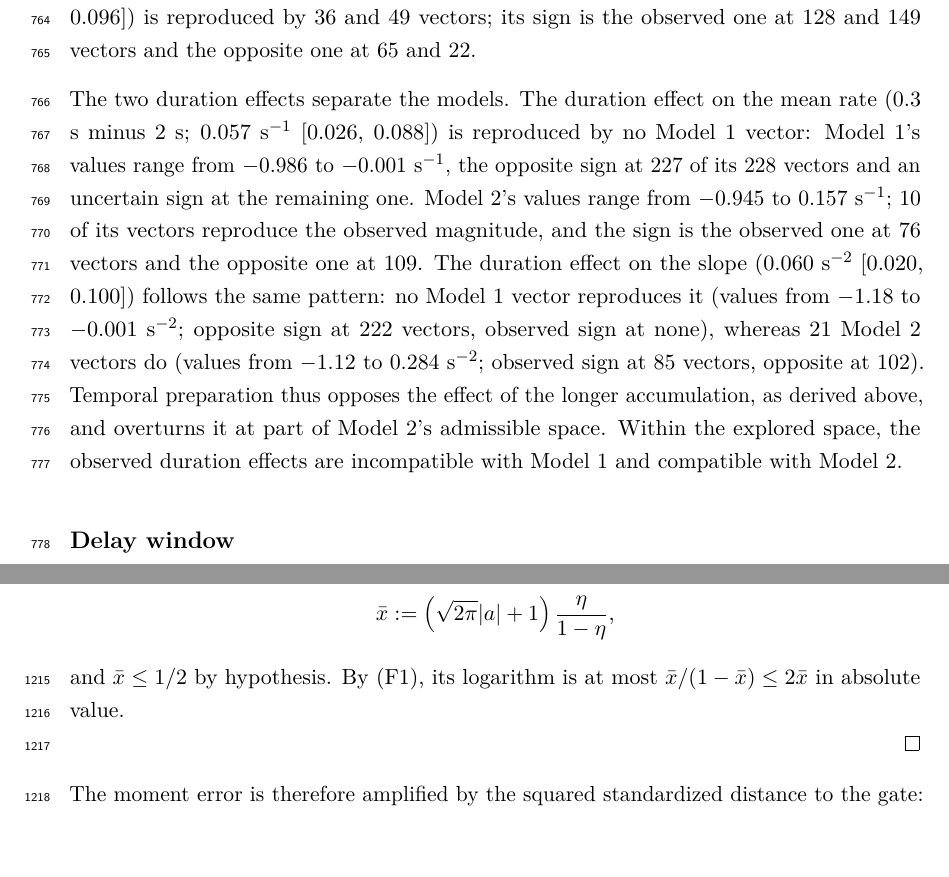
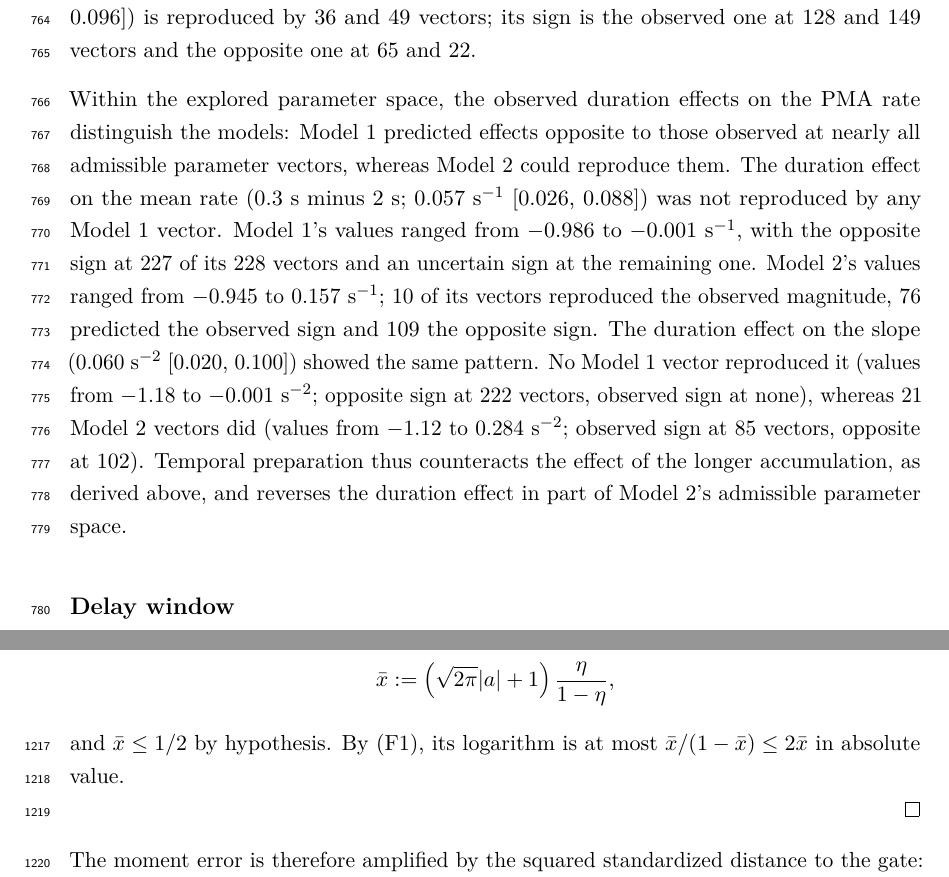
Before and after one commit to thibault-gajdos/delay, a LaTeX document (manuscript/latex/delay.tex): two parts of pages 21 and 43 of 54, joined at a grey line, cut so that both start at the same text, the shorter picture padded with empty space. Compiled offline with pdfLaTeX.

Commit message:
delay.tex: Model-data comparison, duration effects on the stimulus-onset-window PMA rate, conclusion stated first and sentences split
Co-Authored-By: Claude Opus 5.5 <noreply@anthropic.com>
Claude-Session: https://claude.ai/code/session_01RY8xm1TW7BgWjo5wS6uJXh

```diff
--- a/manuscript/latex/delay.tex
+++ b/manuscript/latex/delay.tex
@@ -344,7 +344,7 @@ Figure~\ref{fig:pmaeeg}C shows the LRP in each condition and window (full result
 
 Four effects were compared (Table~\ref{tab:comparison}; Fig.~\ref{fig:effects}K--N). The coherence effect on the mean rate (50\% minus 0\%; observed 0.054 s$^{-1}$ [0.012, 0.095]) is reproduced by 118 of Model 1's admissible vectors and 80 of Model 2's. The coherence effect on the slope (0.056 s$^{-2}$ [0.017, 0.096]) is reproduced by 36 and 49 vectors; its sign is the observed one at 128 and 149 vectors and the opposite one at 65 and 22.
 
-The two duration effects separate the models. The duration effect on the mean rate (0.3 s minus 2 s; 0.057 s$^{-1}$ [0.026, 0.088]) is reproduced by no Model 1 vector: Model 1's values range from $-$0.986 to $-$0.001 s$^{-1}$, the opposite sign at 227 of its 228 vectors and an uncertain sign at the remaining one. Model 2's values range from $-$0.945 to 0.157 s$^{-1}$; 10 of its vectors reproduce the observed magnitude, and the sign is the observed one at 76 vectors and the opposite one at 109. The duration effect on the slope (0.060 s$^{-2}$ [0.020, 0.100]) follows the same pattern: no Model 1 vector reproduces it (values from $-$1.18 to $-$0.001 s$^{-2}$; opposite sign at 222 vectors, observed sign at none), whereas 21 Model 2 vectors do (values from $-$1.12 to 0.284 s$^{-2}$; observed sign at 85 vectors, opposite at 102). Temporal preparation thus opposes the effect of the longer accumulation, as derived above, and overturns it at part of Model 2's admissible space. Within the explored space, the observed duration effects are incompatible with Model 1 and compatible with Model 2.
+Within the explored parameter space, the observed duration effects on the PMA rate distinguish the models: Model 1 predicted effects opposite to those observed at nearly all admissible parameter vectors, whereas Model 2 could reproduce them. The duration effect on the mean rate (0.3 s minus 2 s; 0.057 s$^{-1}$ [0.026, 0.088]) was not reproduced by any Model 1 vector. Model 1's values ranged from $-$0.986 to $-$0.001 s$^{-1}$, with the opposite sign at 227 of its 228 vectors and an uncertain sign at the remaining one. Model 2's values ranged from $-$0.945 to 0.157 s$^{-1}$; 10 of its vectors reproduced the observed magnitude, 76 predicted the observed sign and 109 the opposite sign. The duration effect on the slope (0.060 s$^{-2}$ [0.020, 0.100]) showed the same pattern. No Model 1 vector reproduced it (values from $-$1.18 to $-$0.001 s$^{-2}$; opposite sign at 222 vectors, observed sign at none), whereas 21 Model 2 vectors did (values from $-$1.12 to 0.284 s$^{-2}$; observed sign at 85 vectors, opposite at 102). Temporal preparation thus counteracts the effect of the longer accumulation, as derived above, and reverses the duration effect in part of Model 2's admissible parameter space.
 
 
 \subsection{Delay window}
```
